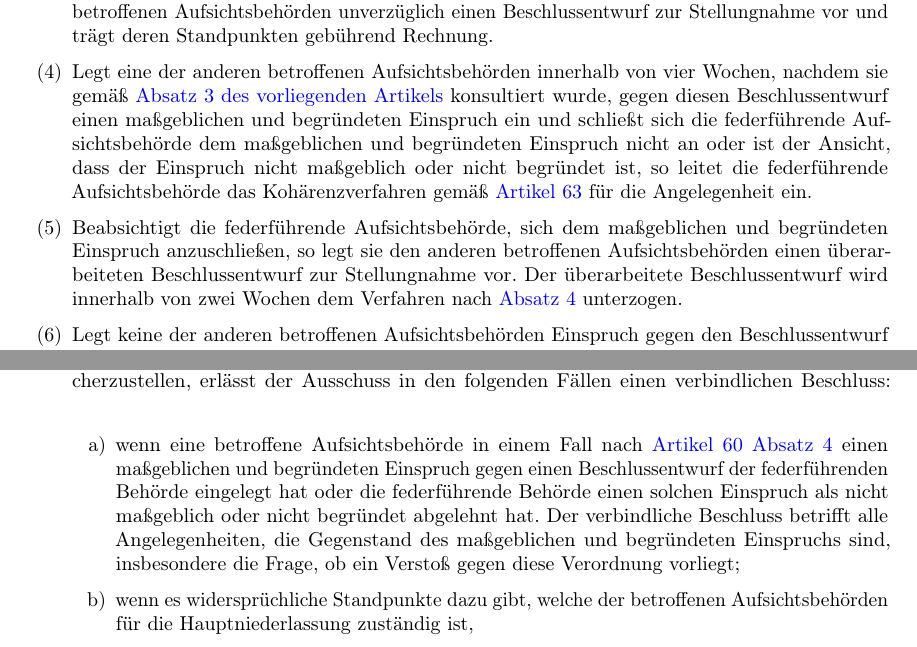
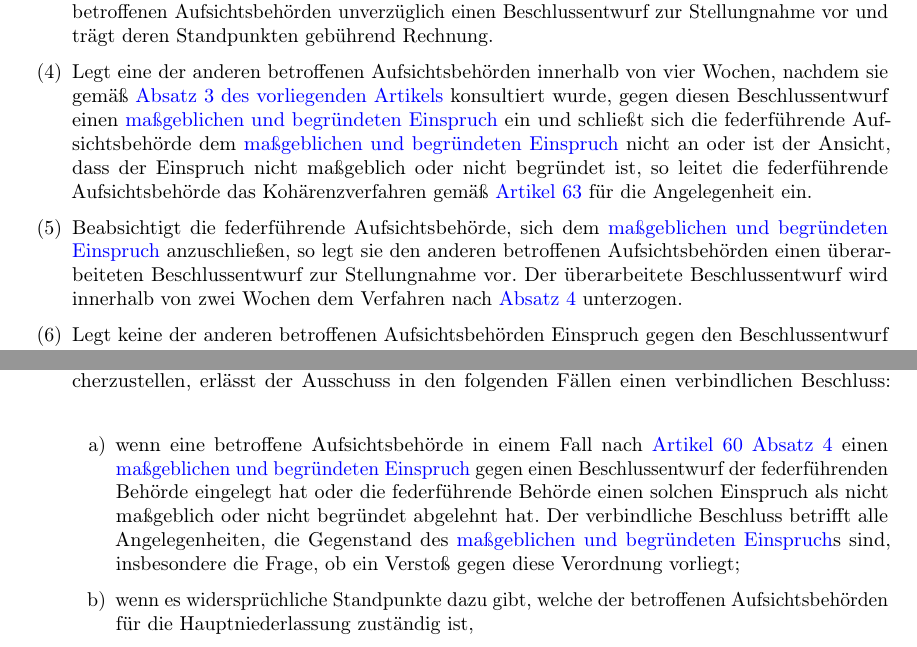
Before and after one commit to vwegert/dsgvo-ext, a LaTeX book (DSGVO-Bearbeitung.tex, which reads artikel/60.tex, artikel/65.tex): two parts of pages 74 and 79 of 104, joined at a grey line, cut so that both start at the same text. Compiled offline with pdfLaTeX.

Commit message:
Verlinkung "maßgeblicher und begründeter Einspruch"

```diff
--- a/artikel/60.tex
+++ b/artikel/60.tex
@@ -23,13 +23,13 @@
   \label{itm:60-3}
 
   \item Legt eine der anderen betroffenen Aufsichtsbehörden innerhalb von vier Wochen, nachdem sie gemäß \hyperref
-   [itm:60-3]{Absatz 3 des vorliegenden Artikels} konsultiert wurde, gegen diesen Beschlussentwurf einen maßgeblichen
-   und begründeten Einspruch ein und schließt sich die federführende Aufsichtsbehörde dem maßgeblichen und begründeten
-   Einspruch nicht an oder ist der Ansicht, dass der Einspruch nicht maßgeblich oder nicht begründet ist, so leitet die
+   [itm:60-3]{Absatz 3 des vorliegenden Artikels} konsultiert wurde, gegen diesen Beschlussentwurf einen \hyperref[itm:04-27]{maßgeblichen
+   und begründeten Einspruch} ein und schließt sich die federführende Aufsichtsbehörde dem \hyperref[itm:04-27]{maßgeblichen und begründeten
+   Einspruch} nicht an oder ist der Ansicht, dass der Einspruch nicht maßgeblich oder nicht begründet ist, so leitet die
    federführende Aufsichtsbehörde das Kohärenzverfahren gemäß \hyperref[ch:63]{Artikel 63} für die Angelegenheit ein.
   \label{itm:60-4}
 
-  \item Beabsichtigt die federführende Aufsichtsbehörde, sich dem maßgeblichen und begründeten Einspruch anzuschließen,
+  \item Beabsichtigt die federführende Aufsichtsbehörde, sich dem \hyperref[itm:04-27]{maßgeblichen und begründeten Einspruch} anzuschließen,
    so legt sie den anderen betroffenen Aufsichtsbehörden einen überarbeiteten Beschlussentwurf zur Stellungnahme vor.
    Der überarbeitete Beschlussentwurf wird innerhalb von zwei Wochen dem Verfahren nach \hyperref[itm:60-4]{Absatz 4}
    unterzogen.
--- a/artikel/65.tex
+++ b/artikel/65.tex
@@ -13,9 +13,9 @@
   \begin{enumerate}
 
     \item wenn eine betroffene Aufsichtsbehörde in einem Fall nach \hyperref[itm:60-4]{Artikel 60 Absatz 4} einen
-     maßgeblichen und begründeten Einspruch gegen einen Beschlussentwurf der federführenden Behörde eingelegt hat oder
+     \hyperref[itm:04-27]{maßgeblichen und begründeten Einspruch} gegen einen Beschlussentwurf der federführenden Behörde eingelegt hat oder
      die federführende Behörde einen solchen Einspruch als nicht maßgeblich oder nicht begründet abgelehnt hat. Der
-     verbindliche Beschluss betrifft alle Angelegenheiten, die Gegenstand des maßgeblichen und begründeten Einspruchs
+     verbindliche Beschluss betrifft alle Angelegenheiten, die Gegenstand des \hyperref[itm:04-27]{maßgeblichen und begründeten Einspruch}s
      sind, insbesondere die Frage, ob ein Verstoß gegen diese Verordnung vorliegt;
     \label{itm:65-1a}
 
```
